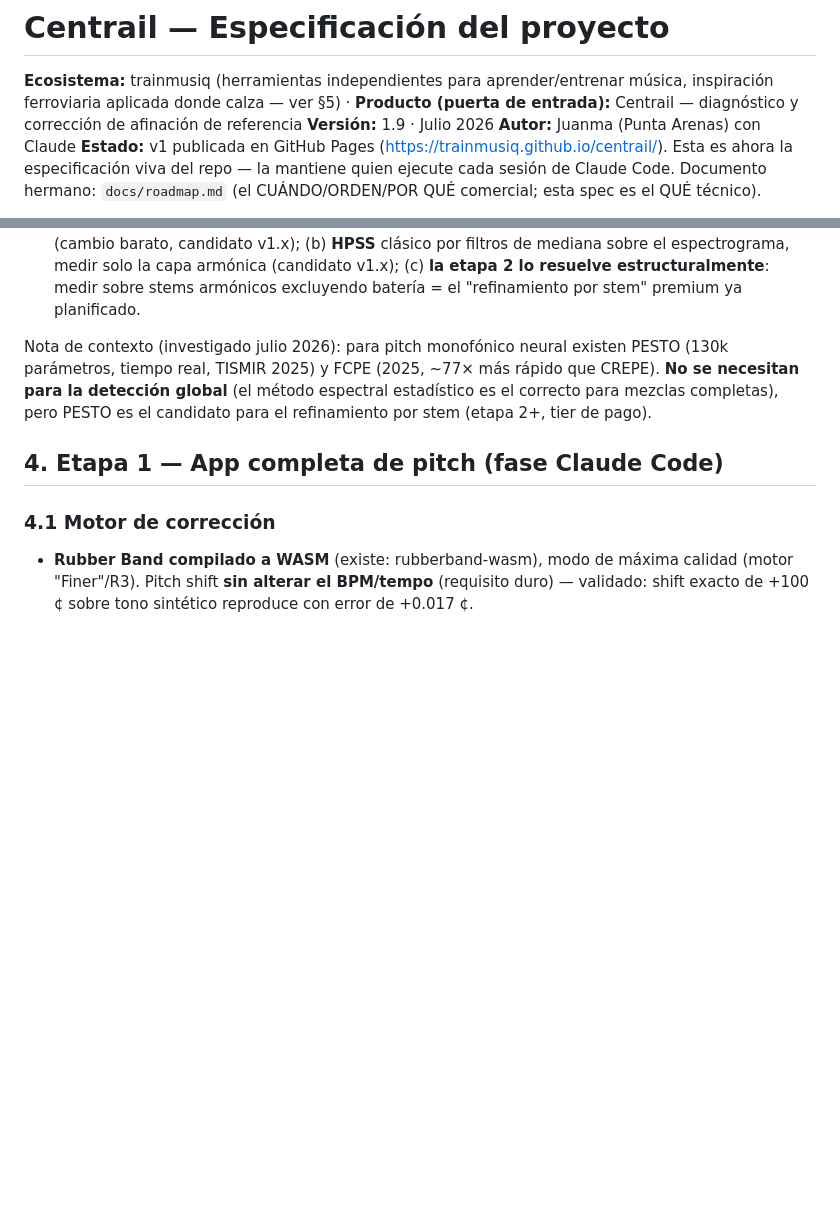
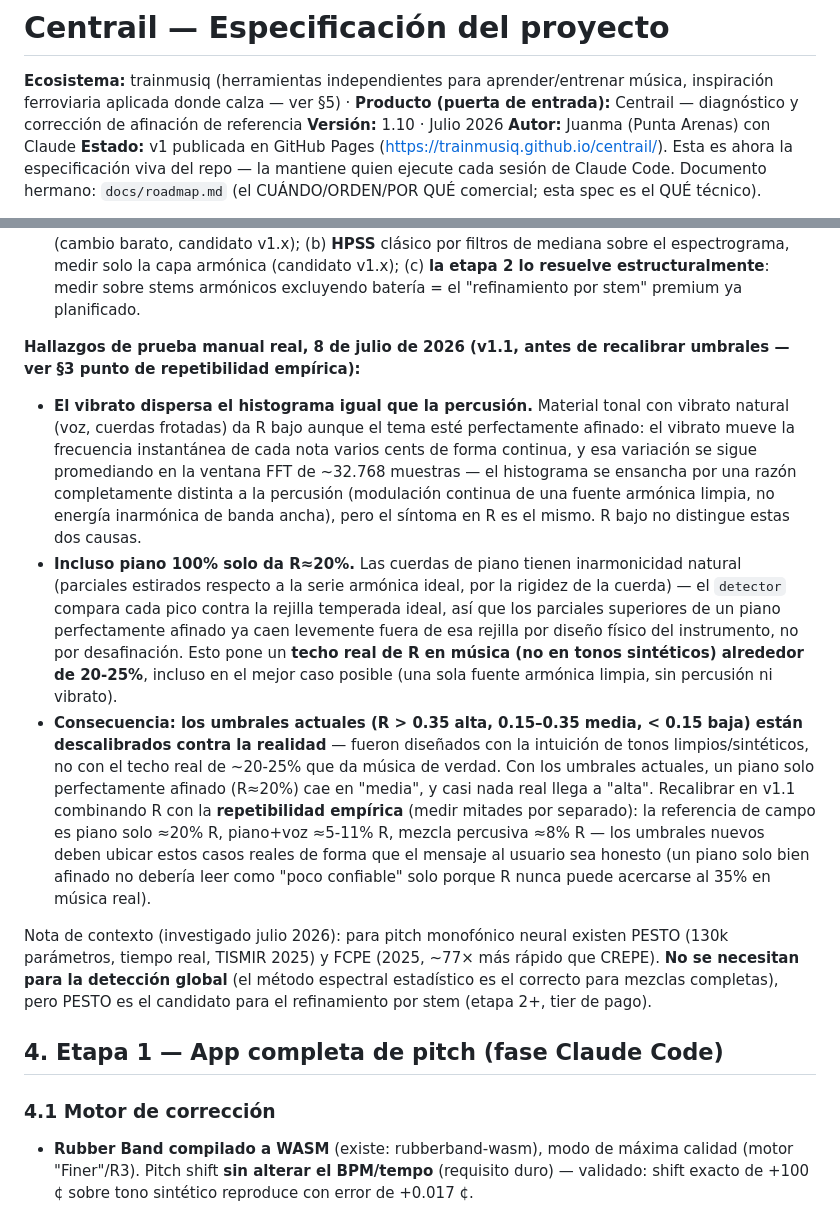
Before and after one commit to Trainmusiq/centrail, a Markdown page: docs/especificacion.md, 2 parts joined by grey strips. Drawn GitHub-style; blank space fills up the shorter version.

Commit message:
docs: registrar hallazgos de R (vibrato, inarmonicidad de piano) — v1.10
Hallazgos de prueba manual real (8 jul 2026): el vibrato dispersa el
histograma igual que la percusión aunque el tema esté perfectamente
afinado; incluso un piano 100% solo da R≈20% por la inarmonicidad
natural de sus cuerdas (parciales estirados respecto a la rejilla
temperada ideal). El techo real de R en música ronda 20-25%, muy por
debajo de los umbrales actuales (35/15) — quedan registrados como
descalibrados, a corregir con repetibilidad empírica en esta misma
sesión v1.1.

Co-Authored-By: Claude Sonnet 5 <noreply@anthropic.com>

```diff
--- a/docs/especificacion.md
+++ b/docs/especificacion.md
@@ -1,7 +1,7 @@
 # Centrail — Especificación del proyecto
 
 **Ecosistema:** trainmusiq (herramientas independientes para aprender/entrenar música, inspiración ferroviaria aplicada donde calza — ver §5) · **Producto (puerta de entrada):** Centrail — diagnóstico y corrección de afinación de referencia
-**Versión:** 1.9 · Julio 2026
+**Versión:** 1.10 · Julio 2026
 **Autor:** Juanma (Punta Arenas) con Claude
 **Estado:** v1 publicada en GitHub Pages (https://trainmusiq.github.io/centrail/). Esta es ahora la especificación viva del repo — la mantiene quien ejecute cada sesión de Claude Code. Documento hermano: `docs/roadmap.md` (el CUÁNDO/ORDEN/POR QUÉ comercial; esta spec es el QUÉ técnico).
 
@@ -48,6 +48,11 @@ Parámetros y método exactos del prototipo, que deben conservarse al portar:
 - **R bajo ≠ medición mala.** Los archivos de validación tienen R≈8% (zona "no confiable") y aun así la medición coincidió entre herramientas y tuberías independientes dentro de ~1 ¢: R bajo indica histograma disperso (percusión, mezcla densa), no necesariamente centro tonal ambiguo. Mejora para v1 o v1.x: estimar la confianza por **repetibilidad empírica** — medir mitades (o subconjuntos de ventanas) por separado y reportar su diferencia como incertidumbre real — en lugar de depender solo de R. Recalibrar los umbrales de R con más material real.
 - **Motor de corrección validado:** shift exacto de +100 ¢ sobre tono sintético reproduce con error de +0.017 ¢ (Rubber Band Finer es transparente en la práctica). Los errores de cents observados en round-trips con material real provienen de la re-medición en material de R bajo, no de la corrección.
 - **Percusión inarmónica (mejora identificada, NO entra a v1 — algoritmo congelado):** las percusiones son mayormente inarmónicas (modos de membrana/platillos sin razones enteras); su energía se reparte uniforme por el histograma: diluye el peak (baja R) pero no lo desplaza (la medición sigue siendo repetible). Cortar bandas de frecuencia NO sirve (la percusión es de banda ancha y se solapa con bajo y armónicos). La separación correcta es temporal: (a) **persistencia de picos** — contar solo picos presentes en la misma frecuencia durante 2-3 ventanas consecutivas (cambio barato, candidato v1.x); (b) **HPSS** clásico por filtros de mediana sobre el espectrograma, medir solo la capa armónica (candidato v1.x); (c) **la etapa 2 lo resuelve estructuralmente**: medir sobre stems armónicos excluyendo batería = el "refinamiento por stem" premium ya planificado.
+
+**Hallazgos de prueba manual real, 8 de julio de 2026 (v1.1, antes de recalibrar umbrales — ver §3 punto de repetibilidad empírica):**
+- **El vibrato dispersa el histograma igual que la percusión.** Material tonal con vibrato natural (voz, cuerdas frotadas) da R bajo aunque el tema esté perfectamente afinado: el vibrato mueve la frecuencia instantánea de cada nota varios cents de forma continua, y esa variación se sigue promediando en la ventana FFT de ~32.768 muestras — el histograma se ensancha por una razón completamente distinta a la percusión (modulación continua de una fuente armónica limpia, no energía inarmónica de banda ancha), pero el síntoma en R es el mismo. R bajo no distingue estas dos causas.
+- **Incluso piano 100% solo da R≈20%.** Las cuerdas de piano tienen inarmonicidad natural (parciales estirados respecto a la serie armónica ideal, por la rigidez de la cuerda) — el `detector` compara cada pico contra la rejilla temperada ideal, así que los parciales superiores de un piano perfectamente afinado ya caen levemente fuera de esa rejilla por diseño físico del instrumento, no por desafinación. Esto pone un **techo real de R en música (no en tonos sintéticos) alrededor de 20-25%**, incluso en el mejor caso posible (una sola fuente armónica limpia, sin percusión ni vibrato).
+- **Consecuencia: los umbrales actuales (R > 0.35 alta, 0.15–0.35 media, < 0.15 baja) están descalibrados contra la realidad** — fueron diseñados con la intuición de tonos limpios/sintéticos, no con el techo real de ~20-25% que da música de verdad. Con los umbrales actuales, un piano solo perfectamente afinado (R≈20%) cae en "media", y casi nada real llega a "alta". Recalibrar en v1.1 combinando R con la **repetibilidad empírica** (medir mitades por separado): la referencia de campo es piano solo ≈20% R, piano+voz ≈5-11% R, mezcla percusiva ≈8% R — los umbrales nuevos deben ubicar estos casos reales de forma que el mensaje al usuario sea honesto (un piano solo bien afinado no debería leer como "poco confiable" solo porque R nunca puede acercarse al 35% en música real).
 
 Nota de contexto (investigado julio 2026): para pitch monofónico neural existen PESTO (130k parámetros, tiempo real, TISMIR 2025) y FCPE (2025, ~77× más rápido que CREPE). **No se necesitan para la detección global** (el método espectral estadístico es el correcto para mezclas completas), pero PESTO es el candidato para el refinamiento por stem (etapa 2+, tier de pago).
 
```
